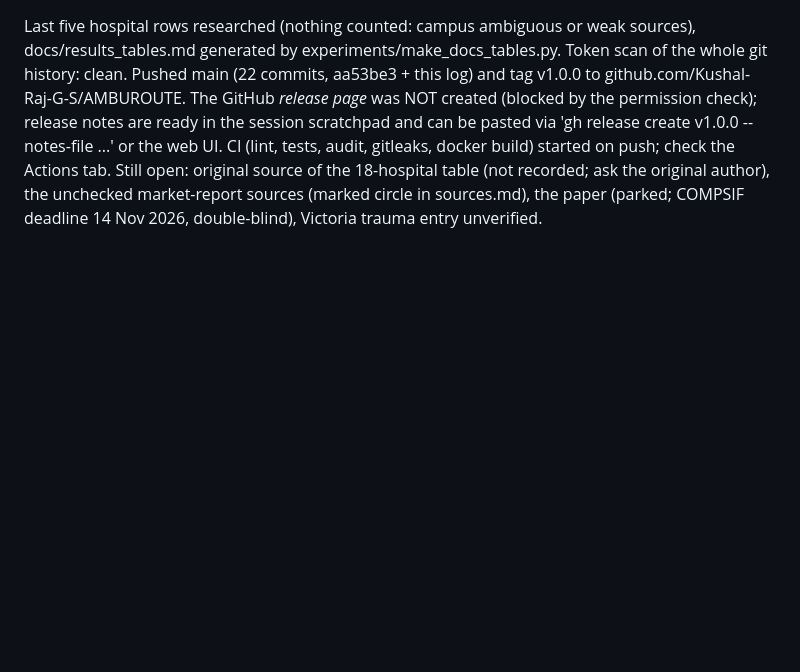
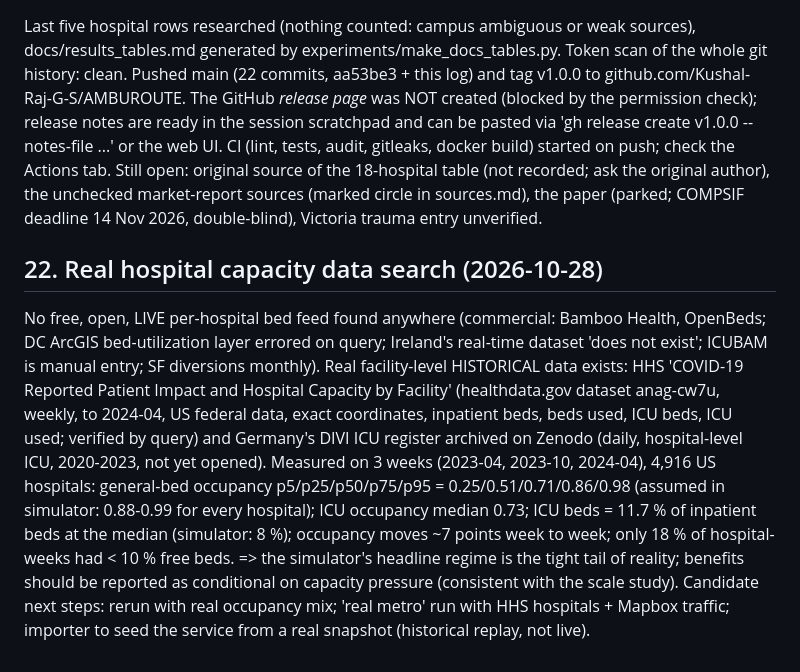
Before and after one commit to Kushal-Raj-G-S/AMBUROUTE, a Markdown page: research/PROJECT_LOG.md, the part around the change. Drawn GitHub-style; blank space fills up the shorter version.

Commit message:
Log: real hospital capacity data search and national occupancy statistics
Co-Authored-By: Claude Sonnet 5.5 <noreply@anthropic.com>

```diff
--- a/research/PROJECT_LOG.md
+++ b/research/PROJECT_LOG.md
@@ -141,3 +141,6 @@ UI rebuilt again as a night-shift dispatch console after the first redesign read
 
 ## 21. Release (2026-10-28)
 Last five hospital rows researched (nothing counted: campus ambiguous or weak sources), docs/results_tables.md generated by experiments/make_docs_tables.py. Token scan of the whole git history: clean. Pushed main (22 commits, aa53be3 + this log) and tag v1.0.0 to github.com/Kushal-Raj-G-S/AMBUROUTE. The GitHub *release page* was NOT created (blocked by the permission check); release notes are ready in the session scratchpad and can be pasted via 'gh release create v1.0.0 --notes-file ...' or the web UI. CI (lint, tests, audit, gitleaks, docker build) started on push; check the Actions tab. Still open: original source of the 18-hospital table (not recorded; ask the original author), the unchecked market-report sources (marked circle in sources.md), the paper (parked; COMPSIF deadline 14 Nov 2026, double-blind), Victoria trauma entry unverified.
+
+## 22. Real hospital capacity data search (2026-10-28)
+No free, open, LIVE per-hospital bed feed found anywhere (commercial: Bamboo Health, OpenBeds; DC ArcGIS bed-utilization layer errored on query; Ireland's real-time dataset 'does not exist'; ICUBAM is manual entry; SF diversions monthly). Real facility-level HISTORICAL data exists: HHS 'COVID-19 Reported Patient Impact and Hospital Capacity by Facility' (healthdata.gov dataset anag-cw7u, weekly, to 2024-04, US federal data, exact coordinates, inpatient beds, beds used, ICU beds, ICU used; verified by query) and Germany's DIVI ICU register archived on Zenodo (daily, hospital-level ICU, 2020-2023, not yet opened). Measured on 3 weeks (2023-04, 2023-10, 2024-04), 4,916 US hospitals: general-bed occupancy p5/p25/p50/p75/p95 = 0.25/0.51/0.71/0.86/0.98 (assumed in simulator: 0.88-0.99 for every hospital); ICU occupancy median 0.73; ICU beds = 11.7 % of inpatient beds at the median (simulator: 8 %); occupancy moves ~7 points week to week; only 18 % of hospital-weeks had < 10 % free beds. => the simulator's headline regime is the tight tail of reality; benefits should be reported as conditional on capacity pressure (consistent with the scale study). Candidate next steps: rerun with real occupancy mix; 'real metro' run with HHS hospitals + Mapbox traffic; importer to seed the service from a real snapshot (historical replay, not live).
```
